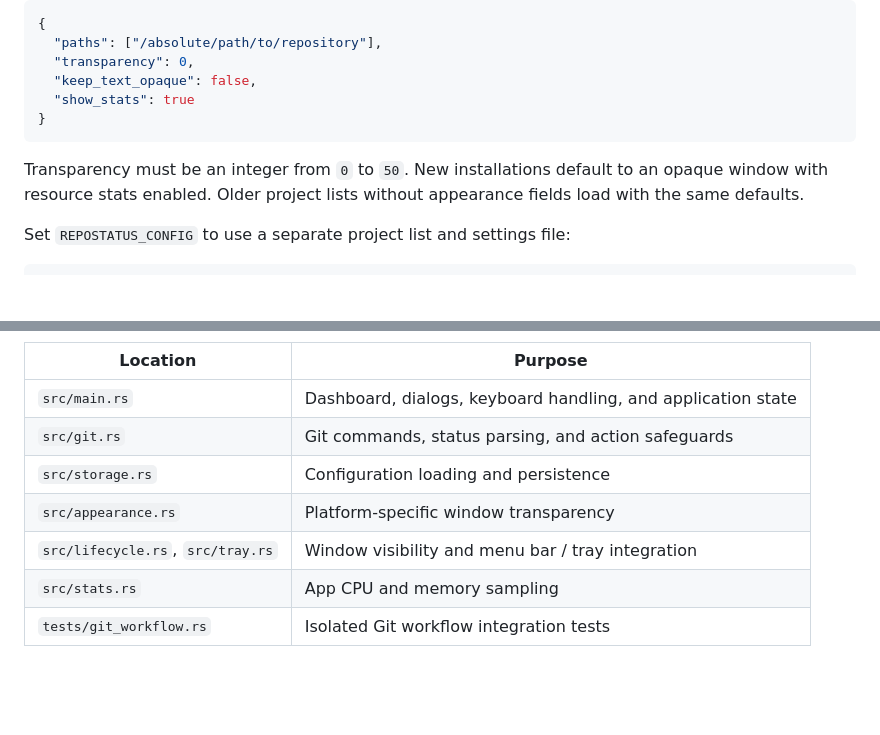
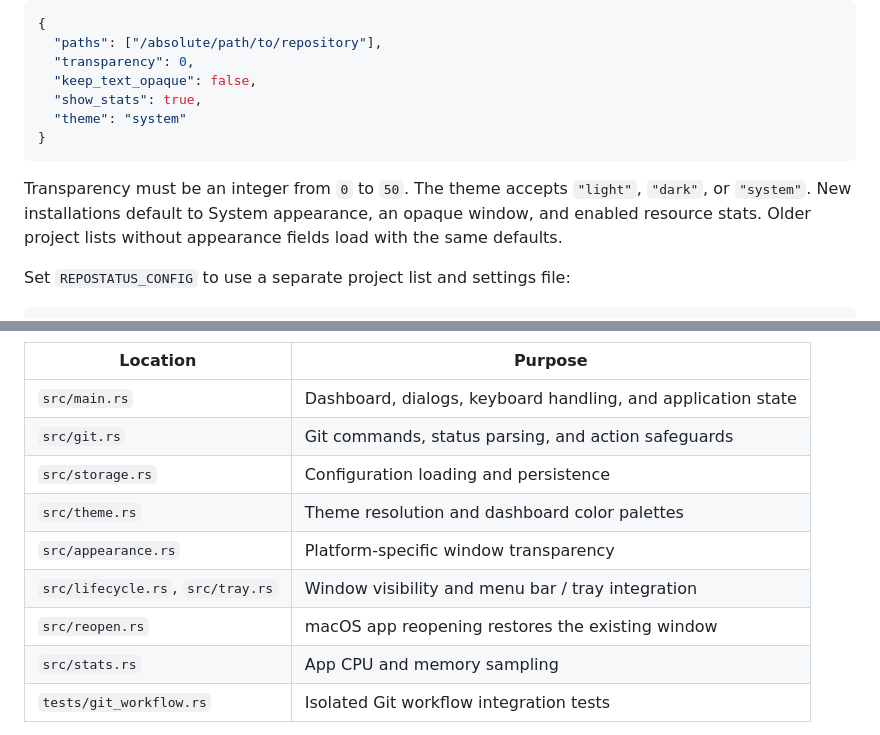
Before and after one commit to NucleusBeast/repostatus, a Markdown page: README.md, 2 parts joined by grey strips. GitHub-like rendering; blank space fills up the shorter version.

````diff
--- a/README.md
+++ b/README.md
@@ -130,11 +136,12 @@ Example configuration (replace the paths with your repositories):
   "paths": ["/absolute/path/to/repository"],
   "transparency": 0,
   "keep_text_opaque": false,
-  "show_stats": true
+  "show_stats": true,
+  "theme": "system"
 }
 ```
 
-Transparency must be an integer from `0` to `50`. New installations default to an opaque window with resource stats enabled. Older project lists without appearance fields load with the same defaults.
+Transparency must be an integer from `0` to `50`. The theme accepts `"light"`, `"dark"`, or `"system"`. New installations default to System appearance, an opaque window, and enabled resource stats. Older project lists without appearance fields load with the same defaults.
 
 Set `REPOSTATUS_CONFIG` to use a separate project list and settings file:
 
@@ -193,8 +200,10 @@ Integration tests create isolated repositories and a local bare remote to exerci
 | `src/main.rs` | Dashboard, dialogs, keyboard handling, and application state |
 | `src/git.rs` | Git commands, status parsing, and action safeguards |
 | `src/storage.rs` | Configuration loading and persistence |
+| `src/theme.rs` | Theme resolution and dashboard color palettes |
 | `src/appearance.rs` | Platform-specific window transparency |
 | `src/lifecycle.rs`, `src/tray.rs` | Window visibility and menu bar / tray integration |
+| `src/reopen.rs` | macOS app reopening restores the existing window |
 | `src/stats.rs` | App CPU and memory sampling |
 | `tests/git_workflow.rs` | Isolated Git workflow integration tests |
 
````
Also changed, not shown: other parts of README.md (+9 -3 lines), docs/screenshots/dashboard-light.png (added), docs/screenshots/settings.png, 7 other files.
